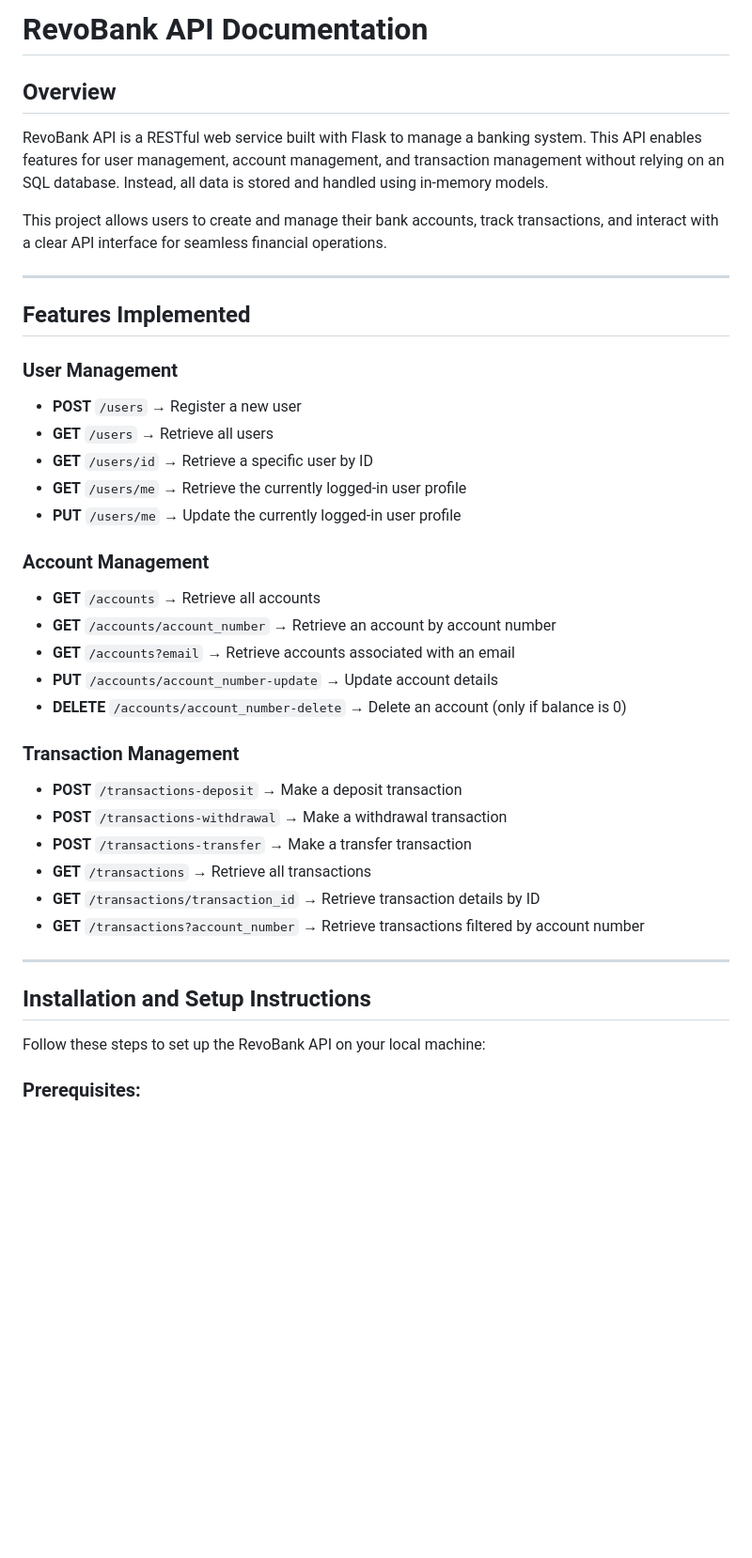
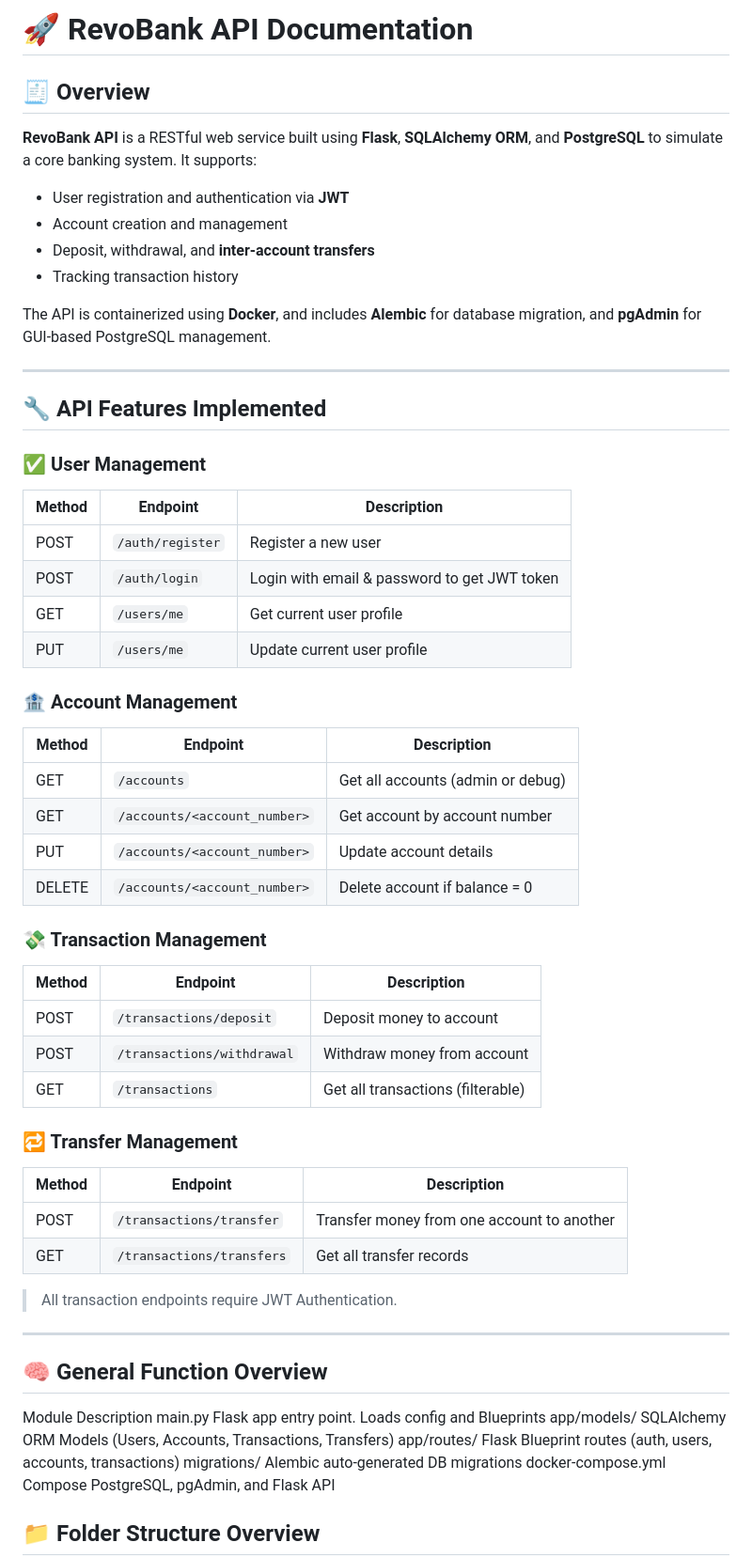
Before and after one commit to revou-fsse-oct24/milestone-3-anggreinipra, a Markdown page: README.md, the part around the change printed below. Shown: that part at 94% size. Drawn GitHub-style; blank space fills up the shorter version.

```diff
--- a/README.md
+++ b/README.md
@@ -1,45 +1,65 @@
-# RevoBank API Documentation
+# 🚀 RevoBank API Documentation
 
-## Overview
+## 🧾 Overview
 
-RevoBank API is a RESTful web service built with Flask to manage a banking system. This API enables features for user management, account management, and transaction management without relying on an SQL database. Instead, all data is stored and handled using in-memory models.
+**RevoBank API** is a RESTful web service built using **Flask**, **SQLAlchemy ORM**, and **PostgreSQL** to simulate a core banking system. It supports:
 
-This project allows users to create and manage their bank accounts, track transactions, and interact with a clear API interface for seamless financial operations.
+- User registration and authentication via **JWT**
+- Account creation and management
+- Deposit, withdrawal, and **inter-account transfers**
+- Tracking transaction history
+
+The API is containerized using **Docker**, and includes **Alembic** for database migration, and **pgAdmin** for GUI-based PostgreSQL management.
 
 ---
 
-## Features Implemented
+## 🔧 API Features Implemented
 
-### **User Management**
+### ✅ User Management
 
-- **POST** `/users` → Register a new user
-- **GET** `/users` → Retrieve all users
-- **GET** `/users/id` → Retrieve a specific user by ID
-- **GET** `/users/me` → Retrieve the currently logged-in user profile
-- **PUT** `/users/me` → Update the currently logged-in user profile
+| Method | Endpoint         | Description                                  |
+| ------ | ---------------- | -------------------------------------------- |
+| POST   | `/auth/register` | Register a new user                          |
+| POST   | `/auth/login`    | Login with email & password to get JWT token |
+| GET    | `/users/me`      | Get current user profile                     |
+| PUT    | `/users/me`      | Update current user profile                  |
 
-### **Account Management**
+### 🏦 Account Management
 
-- **GET** `/accounts` → Retrieve all accounts
-- **GET** `/accounts/account_number` → Retrieve an account by account number
-- **GET** `/accounts?email` → Retrieve accounts associated with an email
-- **PUT** `/accounts/account_number-update` → Update account details
-- **DELETE** `/accounts/account_number-delete` → Delete an account (only if balance is 0)
+| Method | Endpoint                     | Description                       |
+| ------ | ---------------------------- | --------------------------------- |
+| GET    | `/accounts`                  | Get all accounts (admin or debug) |
+| GET    | `/accounts/<account_number>` | Get account by account number     |
+| PUT    | `/accounts/<account_number>` | Update account details            |
+| DELETE | `/accounts/<account_number>` | Delete account if balance = 0     |
 
-### **Transaction Management**
+### 💸 Transaction Management
 
-- **POST** `/transactions-deposit` → Make a deposit transaction
-- **POST** `/transactions-withdrawal` → Make a withdrawal transaction
-- **POST** `/transactions-transfer` → Make a transfer transaction
-- **GET** `/transactions` → Retrieve all transactions
-- **GET** `/transactions/transaction_id` → Retrieve transaction details by ID
-- **GET** `/transactions?account_number` → Retrieve transactions filtered by account number
+| Method | Endpoint                   | Description                       |
+| ------ | -------------------------- | --------------------------------- |
+| POST   | `/transactions/deposit`    | Deposit money to account          |
+| POST   | `/transactions/withdrawal` | Withdraw money from account       |
+| GET    | `/transactions`            | Get all transactions (filterable) |
+
+### 🔁 Transfer Management
+
+| Method | Endpoint                  | Description                                |
+| ------ | ------------------------- | ------------------------------------------ |
+| POST   | `/transactions/transfer`  | Transfer money from one account to another |
+| GET    | `/transactions/transfers` | Get all transfer records                   |
+
+> All transaction endpoints require JWT Authentication.
 
 ---
 
-## Installation and Setup Instructions
+## 🧠 General Function Overview
 
-Follow these steps to set up the RevoBank API on your local machine:
+Module Description
+main.py Flask app entry point. Loads config and Blueprints
+app/models/ SQLAlchemy ORM Models (Users, Accounts, Transactions, Transfers)
+app/routes/ Flask Blueprint routes (auth, users, accounts, transactions)
+migrations/ Alembic auto-generated DB migrations
+docker-compose.yml Compose PostgreSQL, pgAdmin, and Flask API
 
-### **Prerequisites:**
+## 📁 Folder Structure Overview
 
```
Also changed, not shown: other parts of README.md (+106 -26 lines).
